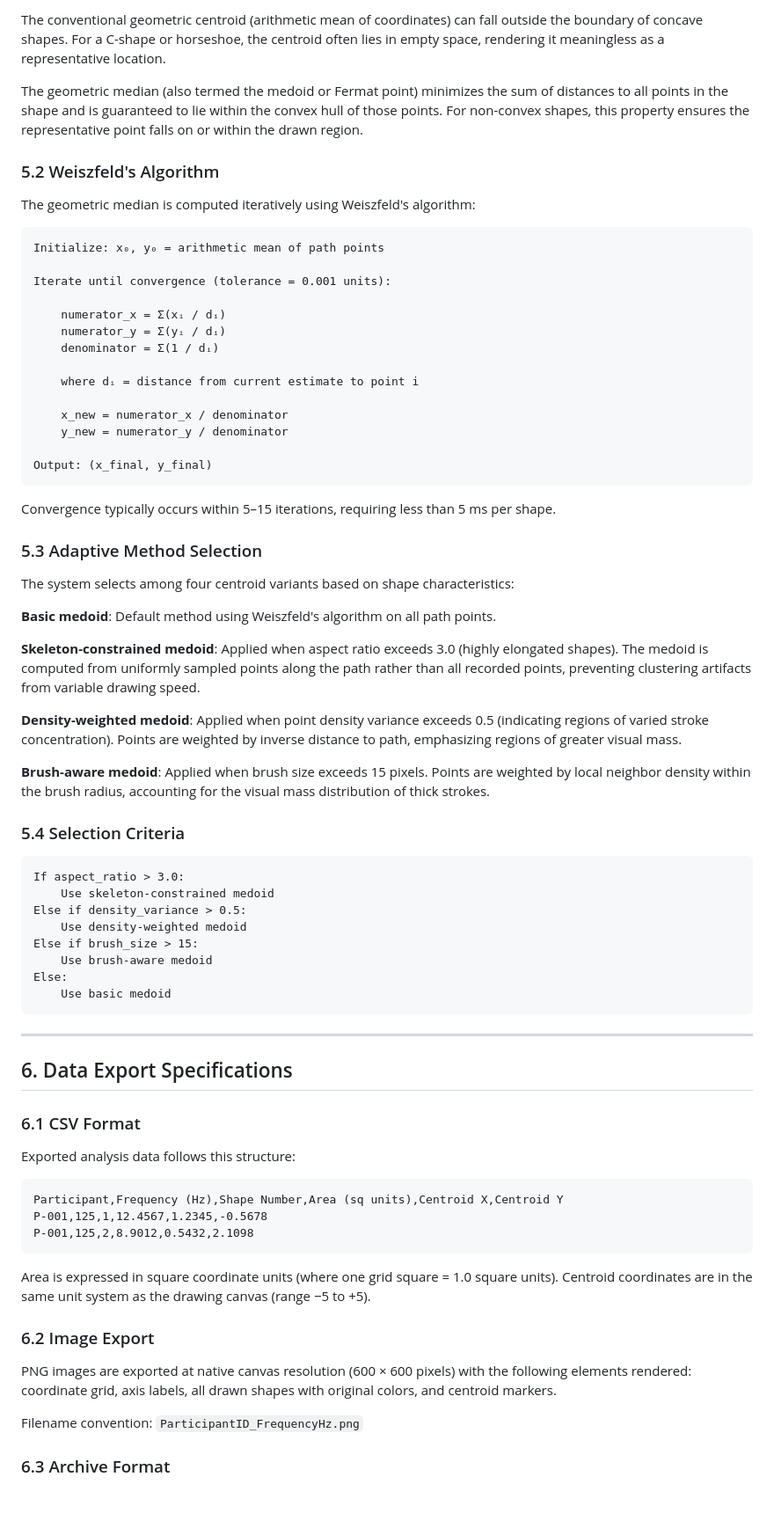
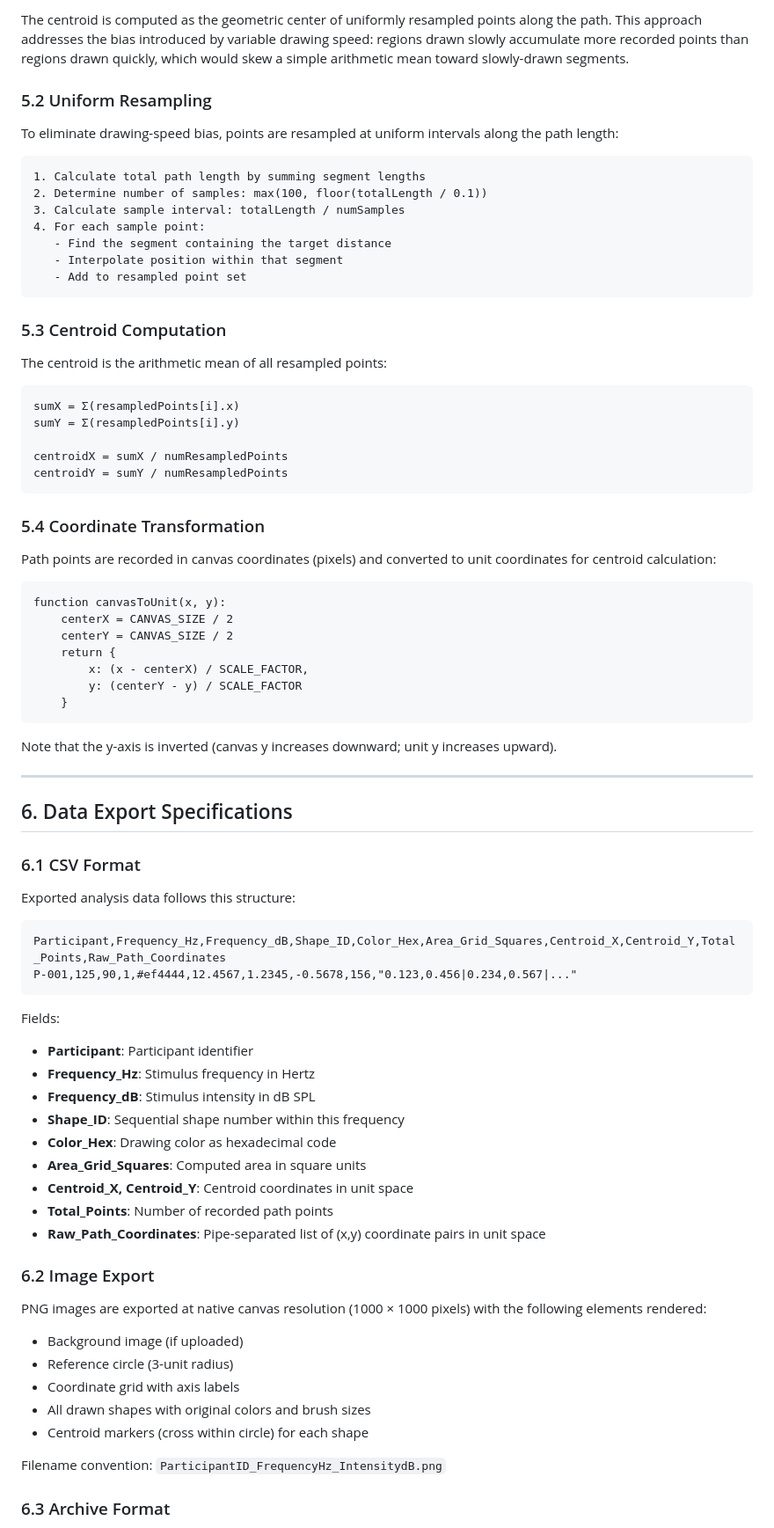
Before and after one commit to cjeon3/Sound-Object-Phenomenon-App, a Markdown page: README.md, the part around one of its changes. Shown at 88% size. Drawn GitHub-style; blank space fills up the shorter version.

Commit message:
Update README.md
Rehauled the readme to correctly match index.html and to provide more professional phrasing and wording.

````diff
--- a/README.md
+++ b/README.md
@@ -195,55 +253,47 @@ Shapes with fewer than 10 recorded points are automatically classified as open.
 
-The conventional geometric centroid (arithmetic mean of coordinates) can fall outside the boundary of concave shapes. For a C-shape or horseshoe, the centroid often lies in empty space, rendering it meaningless as a representative location.
+The centroid is computed as the geometric center of uniformly resampled points along the path. This approach addresses the bias introduced by variable drawing speed: regions drawn slowly accumulate more recorded points than regions drawn quickly, which would skew a simple arithmetic mean toward slowly-drawn segments.
 
-The geometric median (also termed the medoid or Fermat point) minimizes the sum of distances to all points in the shape and is guaranteed to lie within the convex hull of those points. For non-convex shapes, this property ensures the representative point falls on or within the drawn region.
+### 5.2 Uniform Resampling
 
-### 5.2 Weiszfeld's Algorithm
-
-The geometric median is computed iteratively using Weiszfeld's algorithm:
+To eliminate drawing-speed bias, points are resampled at uniform intervals along the path length:
 
 ```
-Initialize: x₀, y₀ = arithmetic mean of path points
-
-Iterate until convergence (tolerance = 0.001 units):
-
-    numerator_x = Σ(xᵢ / dᵢ)
-    numerator_y = Σ(yᵢ / dᵢ)
-    denominator = Σ(1 / dᵢ)
-
-    where dᵢ = distance from current estimate to point i
-
-    x_new = numerator_x / denominator
-    y_new = numerator_y / denominator
-
-Output: (x_final, y_final)
+1. Calculate total path length by summing segment lengths
+2. Determine number of samples: max(100, floor(totalLength / 0.1))
+3. Calculate sample interval: totalLength / numSamples
+4. For each sample point:
+   - Find the segment containing the target distance
+   - Interpolate position within that segment
+   - Add to resampled point set
 ```
 
-Convergence typically occurs within 5–15 iterations, requiring less than 5 ms per shape.
+### 5.3 Centroid Computation
 
-### 5.3 Adaptive Method Selection
-
-The system selects among four centroid variants based on shape characteristics:
-
-**Basic medoid**: Default method using Weiszfeld's algorithm on all path points.
-
-**Skeleton-constrained medoid**: Applied when aspect ratio exceeds 3.0 (highly elongated shapes). The medoid is computed from uniformly sampled points along the path rather than all recorded points, preventing clustering artifacts from variable drawing speed.
-
-**Density-weighted medoid**: Applied when point density variance exceeds 0.5 (indicating regions of varied stroke concentration). Points are weighted by inverse distance to path, emphasizing regions of greater visual mass.
-
-**Brush-aware medoid**: Applied when brush size exceeds 15 pixels. Points are weighted by local neighbor density within the brush radius, accounting for the visual mass distribution of thick strokes.
-
-### 5.4 Selection Criteria
+The centroid is the arithmetic mean of all resampled points:
 
 ```
-If aspect_ratio > 3.0:
-    Use skeleton-constrained medoid
-Else if density_variance > 0.5:
-    Use density-weighted medoid
-Else if brush_size > 15:
-    Use brush-aware medoid
-Else:
-    Use basic medoid
+sumX = Σ(resampledPoints[i].x)
+sumY = Σ(resampledPoints[i].y)
+
+centroidX = sumX / numResampledPoints
+centroidY = sumY / numResampledPoints
 ```
+
+### 5.4 Coordinate Transformation
+
+Path points are recorded in canvas coordinates (pixels) and converted to unit coordinates for centroid calculation:
+
+```
+function canvasToUnit(x, y):
+    centerX = CANVAS_SIZE / 2
+    centerY = CANVAS_SIZE / 2
+    return {
+        x: (x - centerX) / SCALE_FACTOR,
+        y: (centerY - y) / SCALE_FACTOR
+    }
+```
+
+Note that the y-axis is inverted (canvas y increases downward; unit y increases upward).
 
 ---
 
@@ -254,18 +304,31 @@ Else:
 Exported analysis data follows this structure:
 
 ```
-Participant,Frequency (Hz),Shape Number,Area (sq units),Centroid X,Centroid Y
-P-001,125,1,12.4567,1.2345,-0.5678
-P-001,125,2,8.9012,0.5432,2.1098
+Participant,Frequency_Hz,Frequency_dB,Shape_ID,Color_Hex,Area_Grid_Squares,Centroid_X,Centroid_Y,Total_Points,Raw_Path_Coordinates
+P-001,125,90,1,#ef4444,12.4567,1.2345,-0.5678,156,"0.123,0.456|0.234,0.567|..."
 ```
 
-Area is expressed in square coordinate units (where one grid square = 1.0 square units). Centroid coordinates are in the same unit system as the drawing canvas (range −5 to +5).
+Fields:
+- **Participant**: Participant identifier
+- **Frequency_Hz**: Stimulus frequency in Hertz
+- **Frequency_dB**: Stimulus intensity in dB SPL
+- **Shape_ID**: Sequential shape number within this frequency
+- **Color_Hex**: Drawing color as hexadecimal code
+- **Area_Grid_Squares**: Computed area in square units
+- **Centroid_X, Centroid_Y**: Centroid coordinates in unit space
+- **Total_Points**: Number of recorded path points
+- **Raw_Path_Coordinates**: Pipe-separated list of (x,y) coordinate pairs in unit space
 
 ### 6.2 Image Export
 
-PNG images are exported at native canvas resolution (600 × 600 pixels) with the following elements rendered: coordinate grid, axis labels, all drawn shapes with original colors, and centroid markers.
+PNG images are exported at native canvas resolution (1000 × 1000 pixels) with the following elements rendered:
+- Background image (if uploaded)
+- Reference circle (3-unit radius)
+- Coordinate grid with axis labels
+- All drawn shapes with original colors and brush sizes
+- Centroid markers (cross within circle) for each shape
 
-Filename convention: `ParticipantID_FrequencyHz.png`
+Filename convention: `ParticipantID_FrequencyHz_IntensitydB.png`
 
 ### 6.3 Archive Format
 
````
Also changed, not shown: other parts of README.md (+173 -92 lines).
